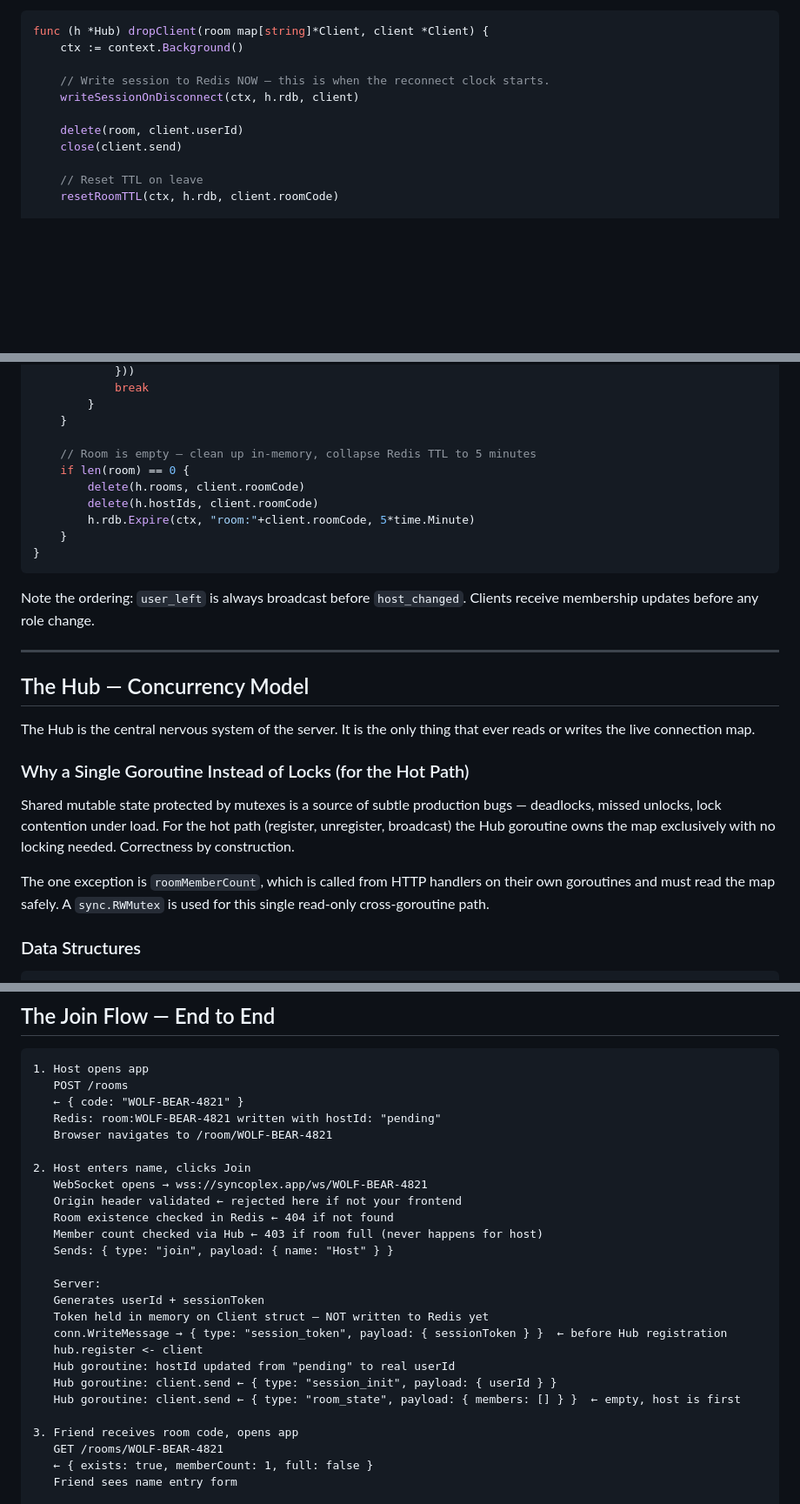
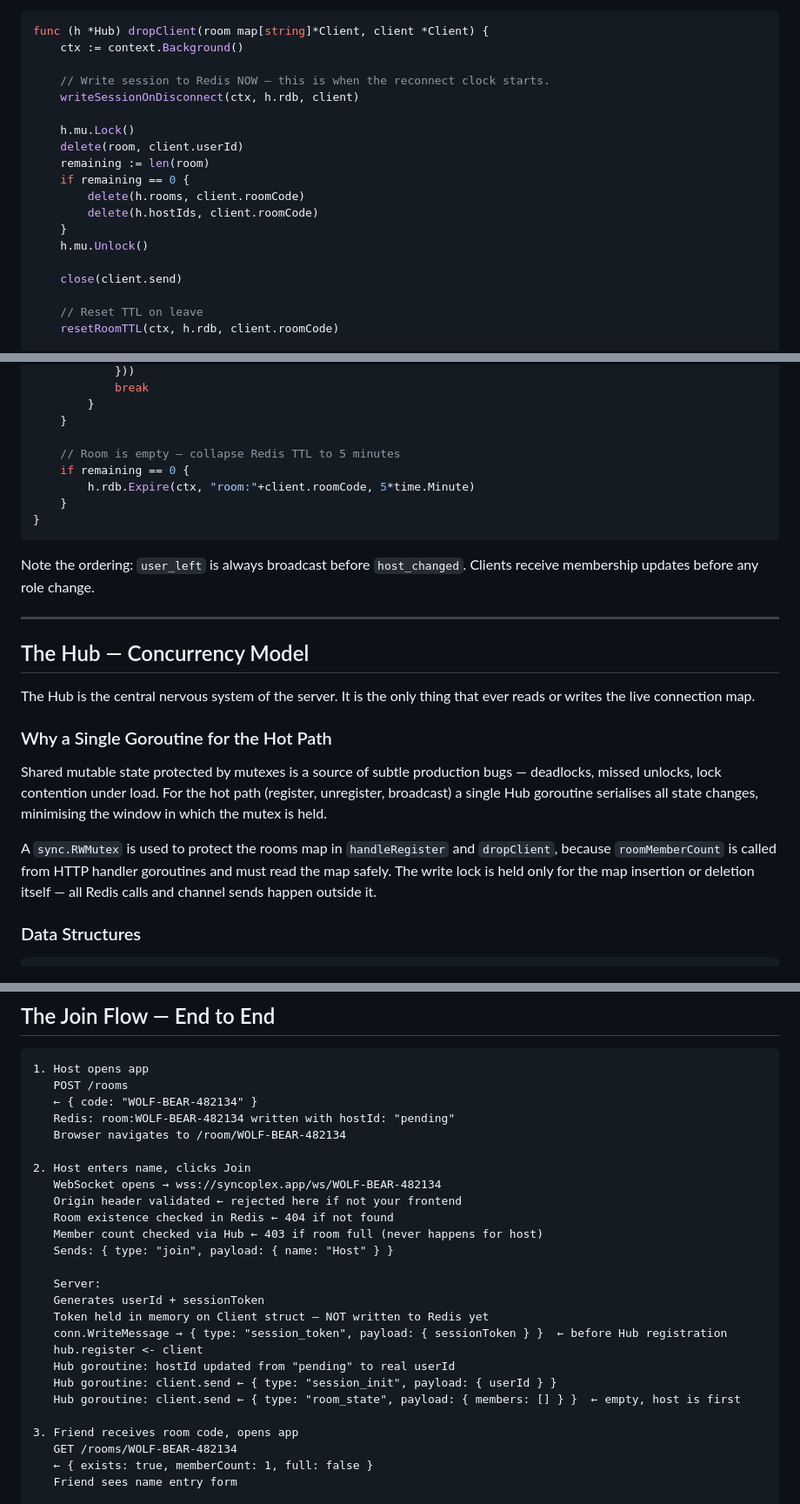
Before and after one commit to shhreyask/syncoplex, a Markdown page: designDecisions/GoBackendHLD.md, 3 parts joined by grey strips. Shown at 87% size. GitHub-like rendering; blank space fills up the shorter version.

Commit message:
updated design docs

````diff
--- a/designDecisions/GoBackendHLD.md
+++ b/designDecisions/GoBackendHLD.md
@@ -337,7 +337,15 @@ func (h *Hub) dropClient(room map[string]*Client, client *Client) {
     // Write session to Redis NOW — this is when the reconnect clock starts.
     writeSessionOnDisconnect(ctx, h.rdb, client)
 
+    h.mu.Lock()
     delete(room, client.userId)
+    remaining := len(room)
+    if remaining == 0 {
+        delete(h.rooms, client.roomCode)
+        delete(h.hostIds, client.roomCode)
+    }
+    h.mu.Unlock()
+
     close(client.send)
 
     // Reset TTL on leave
@@ -363,10 +371,8 @@ func (h *Hub) dropClient(room map[string]*Client, client *Client) {
         }
     }
 
-    // Room is empty — clean up in-memory, collapse Redis TTL to 5 minutes
-    if len(room) == 0 {
-        delete(h.rooms, client.roomCode)
-        delete(h.hostIds, client.roomCode)
+    // Room is empty — collapse Redis TTL to 5 minutes
+    if remaining == 0 {
         h.rdb.Expire(ctx, "room:"+client.roomCode, 5*time.Minute)
     }
 }
@@ -380,11 +386,11 @@ Note the ordering: `user_left` is always broadcast before `host_changed`. Client
 
 The Hub is the central nervous system of the server. It is the only thing that ever reads or writes the live connection map.
 
-### Why a Single Goroutine Instead of Locks (for the Hot Path)
+### Why a Single Goroutine for the Hot Path
 
-Shared mutable state protected by mutexes is a source of subtle production bugs — deadlocks, missed unlocks, lock contention under load. For the hot path (register, unregister, broadcast) the Hub goroutine owns the map exclusively with no locking needed. Correctness by construction.
+Shared mutable state protected by mutexes is a source of subtle production bugs — deadlocks, missed unlocks, lock contention under load. For the hot path (register, unregister, broadcast) a single Hub goroutine serialises all state changes, minimising the window in which the mutex is held.
 
-The one exception is `roomMemberCount`, which is called from HTTP handlers on their own goroutines and must read the map safely. A `sync.RWMutex` is used for this single read-only cross-goroutine path.
+A `sync.RWMutex` is used to protect the rooms map in `handleRegister` and `dropClient`, because `roomMemberCount` is called from HTTP handler goroutines and must read the map safely. The write lock is held only for the map insertion or deletion itself — all Redis calls and channel sends happen outside it.
 
 ### Data Structures
 
@@ -701,12 +713,12 @@ With three dependencies the attack surface remains minimal. govulncheck scans al
 ```
 1. Host opens app
    POST /rooms
-   ← { code: "WOLF-BEAR-4821" }
-   Redis: room:WOLF-BEAR-4821 written with hostId: "pending"
-   Browser navigates to /room/WOLF-BEAR-4821
+   ← { code: "WOLF-BEAR-482134" }
+   Redis: room:WOLF-BEAR-482134 written with hostId: "pending"
+   Browser navigates to /room/WOLF-BEAR-482134
 
 2. Host enters name, clicks Join
-   WebSocket opens → wss://syncoplex.app/ws/WOLF-BEAR-4821
+   WebSocket opens → wss://syncoplex.app/ws/WOLF-BEAR-482134
    Origin header validated ← rejected here if not your frontend
    Room existence checked in Redis ← 404 if not found
    Member count checked via Hub ← 403 if room full (never happens for host)
@@ -722,7 +734,7 @@ With three dependencies the attack surface remains minimal. govulncheck scans al
    Hub goroutine: client.send ← { type: "room_state", payload: { members: [] } }  ← empty, host is first
 
 3. Friend receives room code, opens app
-   GET /rooms/WOLF-BEAR-4821
+   GET /rooms/WOLF-BEAR-482134
    ← { exists: true, memberCount: 1, full: false }
    Friend sees name entry form
 
````
Also changed, not shown: other parts of designDecisions/GoBackendHLD.md (+15 -9 lines), designDecisions/HLD.md (+5 -4 lines).
